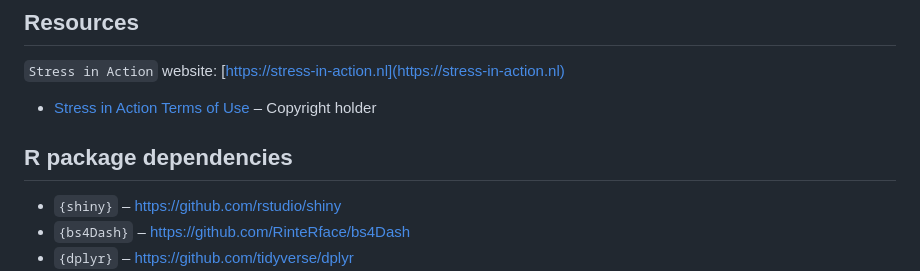
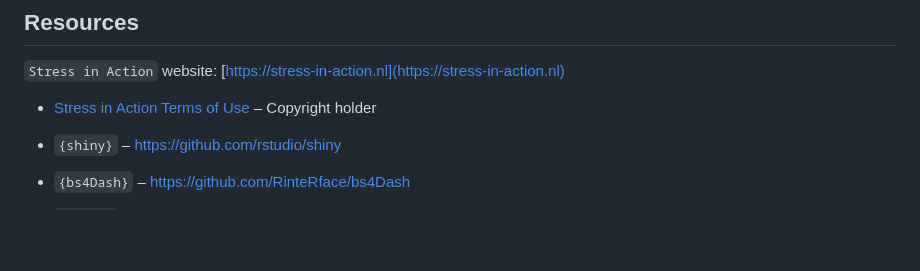
Before and after one commit to HugoGit39/siawd, a Markdown page: README.md, the part around the change. Drawn GitHub-style; blank space fills up the shorter version.

```diff
--- a/README.md
+++ b/README.md
@@ -171,8 +171,6 @@ The Live version, R Shiny Server based source code, is publicly available in the
 `Stress in Action` website: [https://stress-in-action.nl](https://stress-in-action.nl)
 - <a href="https://stress-in-action.nl/terms-of-use/">Stress in Action Terms of Use</a> – Copyright holder
 
-## R package dependencies
-
 - `{shiny}` – https://github.com/rstudio/shiny
 - `{bs4Dash}` – https://github.com/RinteRface/bs4Dash
 - `{dplyr}` – https://github.com/tidyverse/dplyr
```
